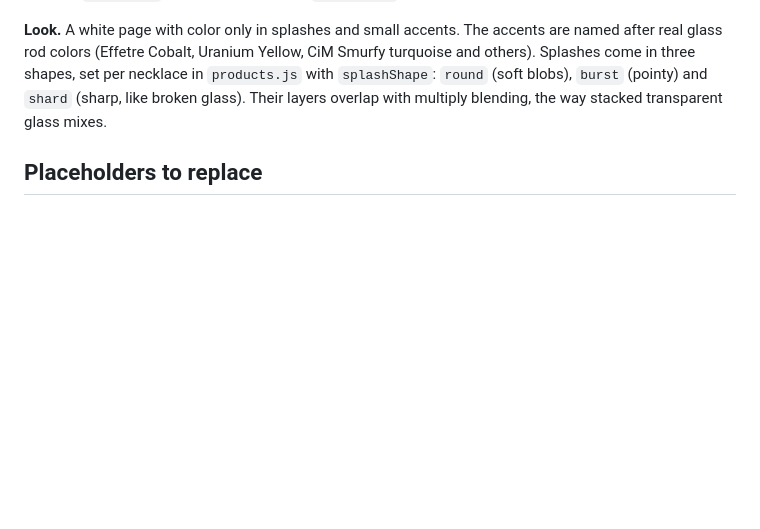
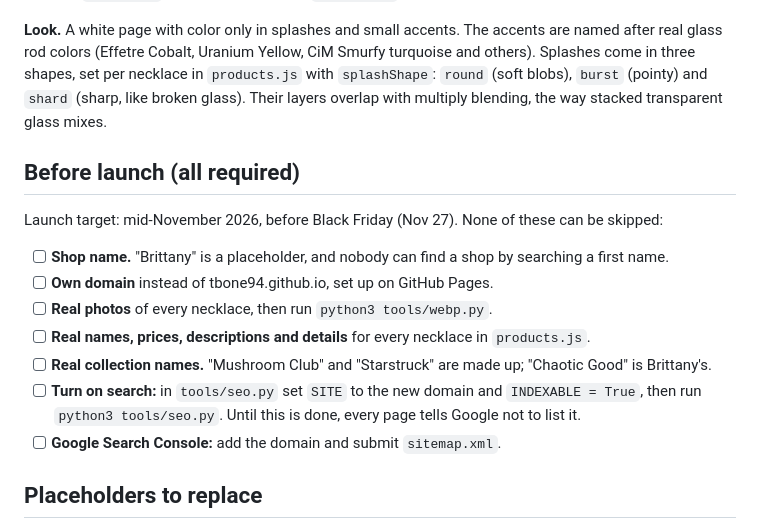
Before and after one commit to Tbone94/brittany-shop, a Markdown page: README.md, the part around the change. GitHub-like rendering; blank space fills up the shorter version.

Commit message:
README: launch checklist (name, domain, photos, necklace details, collection names, turn on search)
Co-Authored-By: Claude Opus 5.5 <noreply@anthropic.com>

```diff
--- a/README.md
+++ b/README.md
@@ -43,6 +43,19 @@ colors (Effetre Cobalt, Uranium Yellow, CiM Smurfy turquoise and others). Splash
 per necklace in `products.js` with `splashShape`: `round` (soft blobs), `burst` (pointy) and `shard` (sharp, like
 broken glass). Their layers overlap with multiply blending, the way stacked transparent glass mixes.
 
+## Before launch (all required)
+
+Launch target: mid-November 2026, before Black Friday (Nov 27). None of these can be skipped:
+
+- [ ] **Shop name.** "Brittany" is a placeholder, and nobody can find a shop by searching a first name.
+- [ ] **Own domain** instead of tbone94.github.io, set up on GitHub Pages.
+- [ ] **Real photos** of every necklace, then run `python3 tools/webp.py`.
+- [ ] **Real names, prices, descriptions and details** for every necklace in `products.js`.
+- [ ] **Real collection names.** "Mushroom Club" and "Starstruck" are made up; "Chaotic Good" is Brittany's.
+- [ ] **Turn on search:** in `tools/seo.py` set `SITE` to the new domain and `INDEXABLE = True`, then run
+      `python3 tools/seo.py`. Until this is done, every page tells Google not to list it.
+- [ ] **Google Search Console:** add the domain and submit `sitemap.xml`.
+
 ## Placeholders to replace
 
 - **Shop name.** "Brittany" for now.
```
